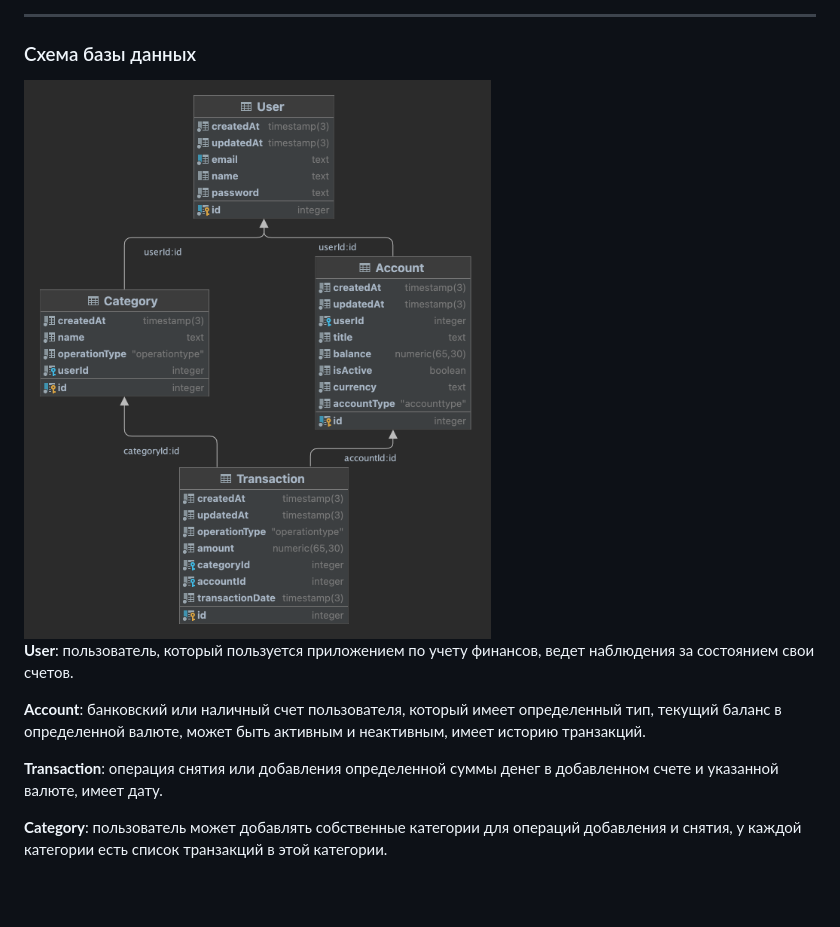
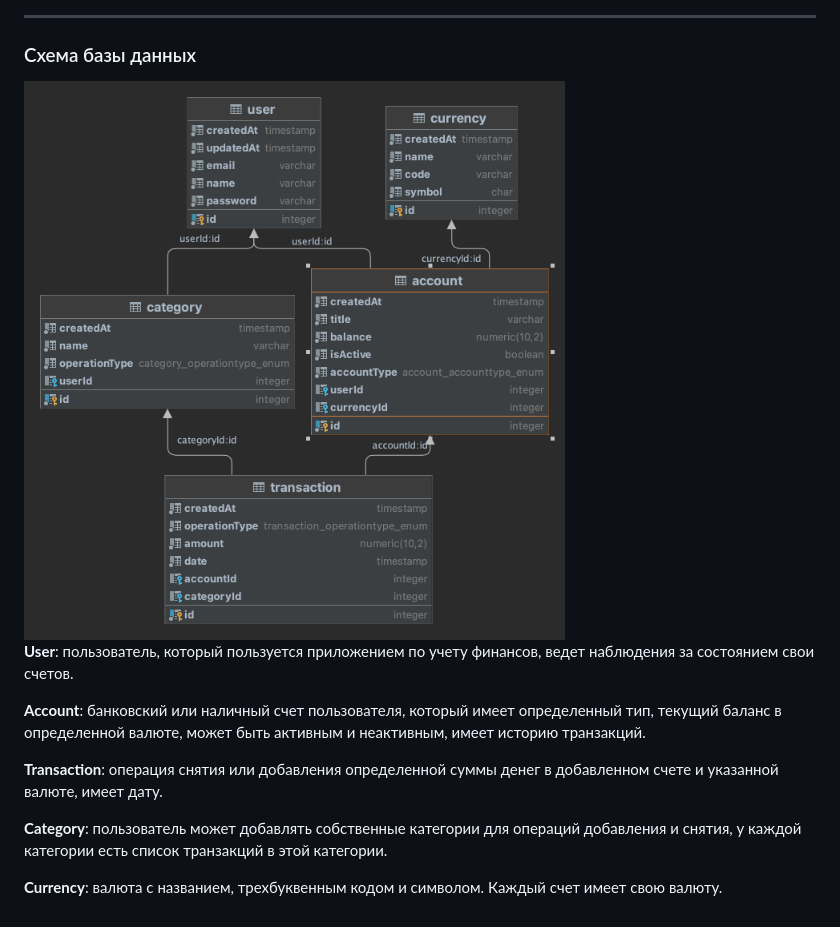
Before and after one commit to AnnemariaRe/finance-web-app, a Markdown page: README.md, the part around the change. GitHub-like rendering; pictures changed too: public/img/db.png; blank space fills up the shorter version.

```diff
--- a/README.md
+++ b/README.md
@@ -28,3 +28,5 @@
 **Transaction**: операция снятия или добавления определенной суммы денег в добавленном счете и указанной валюте, имеет дату.
 
 **Category**: пользователь может добавлять собственные категории для операций добавления и снятия, у каждой категории есть список транзакций в этой категории.
+
+**Currency**: валюта с названием, трехбуквенным кодом и символом. Каждый счет имеет свою валюту.
```
